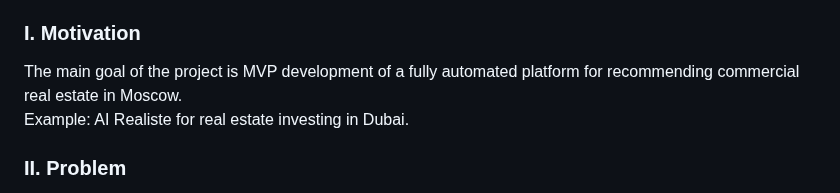
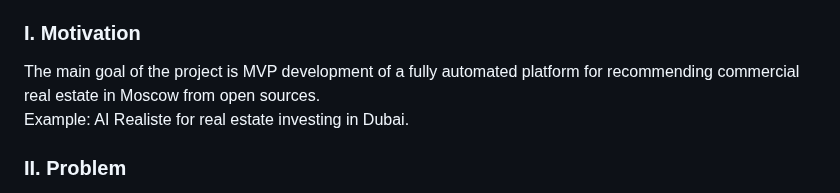
Before and after one commit to ResearchMachine/commercial-project-ml-mvp-insight-in-real-estate-moscow, a Markdown page: README.md, the part around the change. GitHub-like rendering.

```diff
--- a/README.md
+++ b/README.md
@@ -6,8 +6,10 @@
 **Project Full Description:** [Presentation](https://github.com/ResearchMachine/commercial-project-ml-mvp-insight-in-real-estate-moscow/blob/main/EN.pdf)
 
 ### I. Motivation
-The main goal of the project is MVP development of a fully automated platform for recommending commercial real estate in Moscow.
+The main goal of the project is MVP development of a fully automated platform for recommending commercial real estate in Moscow from open sources.
 Example: AI Realiste for real estate investing in Dubai.
+
+
 
 ### II. Problem
 The task of developing a platform for searching for insights in commercial real estate in Moscow from open sources is considered. As a result of the work, an MVP was developed for uploading insights from cian.ru, an assessment was made of the difficulties of scaling and automation.
```
